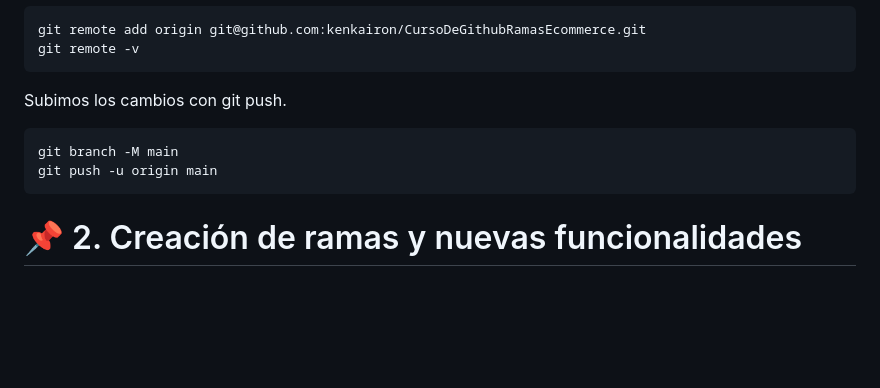
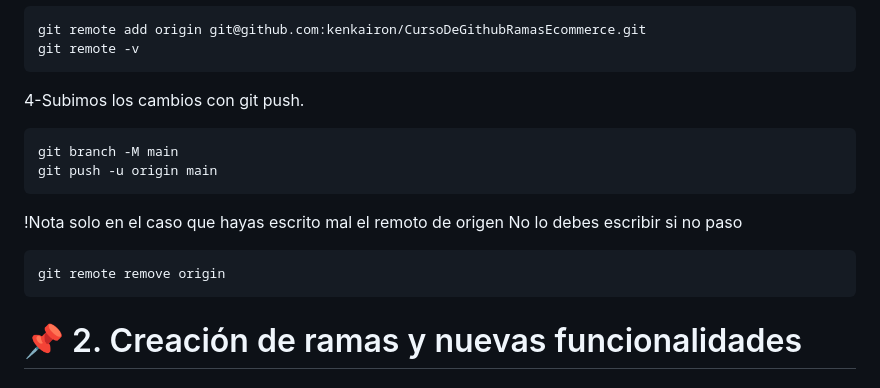
Before and after one commit to kenkairon/CursoDeGithubRamasEcommerce, a Markdown page: README.MD, the part around the change. Rendered like a GitHub page; blank space fills up the shorter version.

Commit message:
Primer commit index.html

````diff
--- a/README.MD
+++ b/README.MD
@@ -43,12 +43,15 @@ git commit -m "Primer commit index.html"
 git remote add origin git@github.com:kenkairon/CursoDeGithubRamasEcommerce.git
 git remote -v
 ```
-Subimos los cambios con git push.
+4-Subimos los cambios con git push.
 ```sh
 git branch -M main
 git push -u origin main
 ```
-
+!Nota solo en el caso que hayas escrito mal el remoto de origen No lo debes escribir si no paso
+```sh
+git remote remove origin
+```
 # 📌 2. Creación de ramas y nuevas funcionalidades
 ## 🔹 Rama home
 
````
